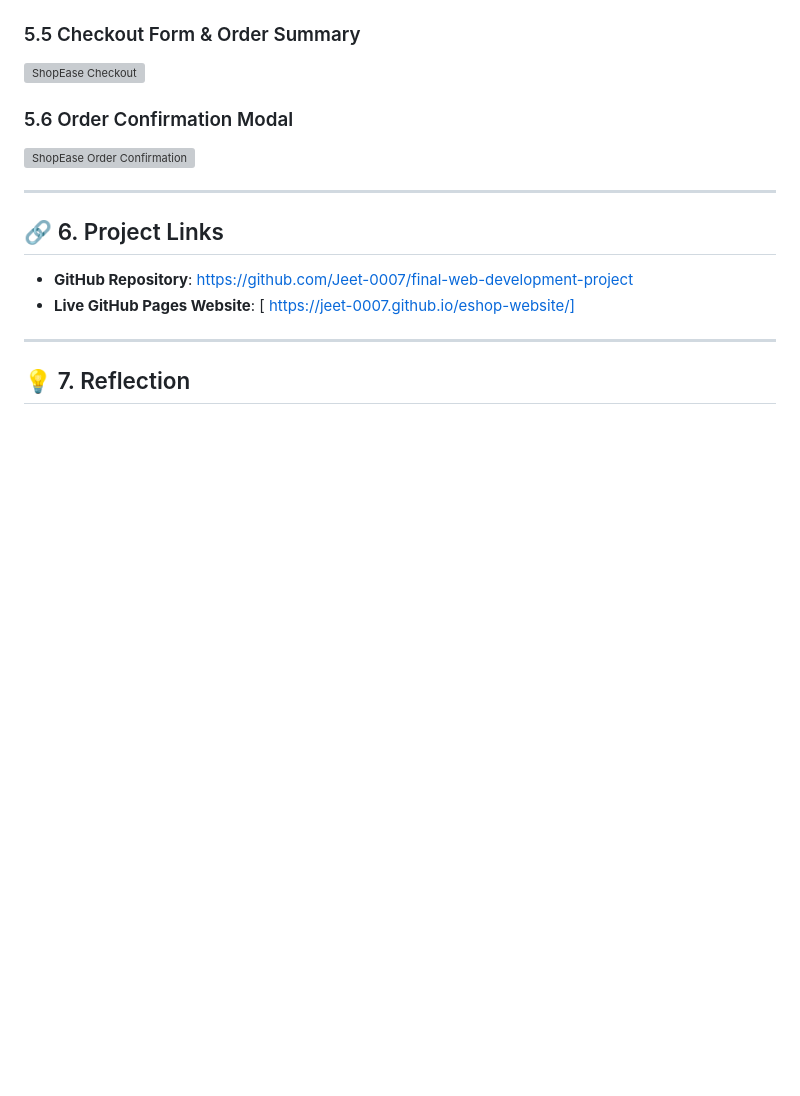
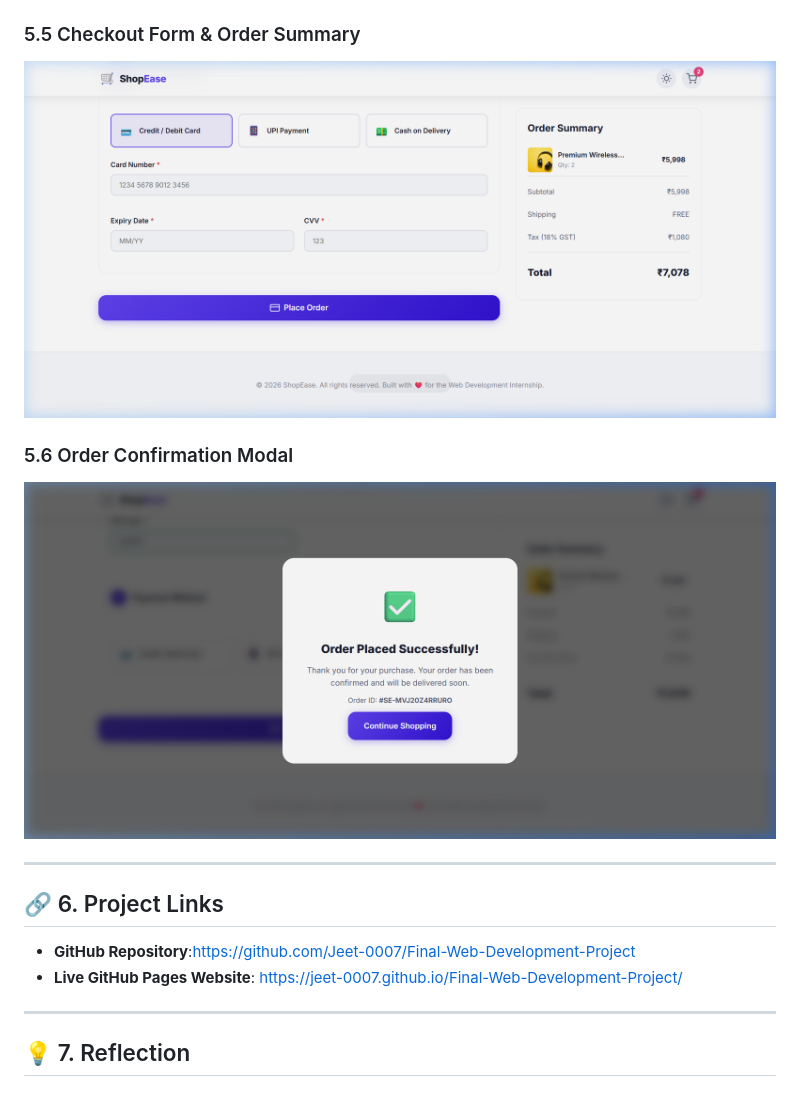
Before and after one commit to Jeet-0007/Final-Web-Development-Project, a Markdown page: PROJECT_DOCUMENTATION.md, the part around one of its changes. Drawn GitHub-style; blank space fills up the shorter version; grey boxes are pictures that could not be loaded.

```diff
--- a/PROJECT_DOCUMENTATION.md
+++ b/PROJECT_DOCUMENTATION.md
@@ -59,16 +59,16 @@ The objective of this final project is to synthesize front-end web development s
 
 ### 5.5 Checkout Form & Order Summary
-![ShopEase Checkout](images/checkout.png)
+![ShopEase Checkout](./checkout.png)
 
 ### 5.6 Order Confirmation Modal
-![ShopEase Order Confirmation](images/order_success.png)
+![ShopEase Order Confirmation](./order_success.png)
 
 ---
 
 ## 🔗 6. Project Links
 
-- **GitHub Repository**: [https://github.com/Jeet-0007/final-web-development-project](https://github.com/Jeet-0007/final-web-development-project)
-- **Live GitHub Pages Website**: [ https://jeet-0007.github.io/eshop-website/]
+- **GitHub Repository**:[https://github.com/Jeet-0007/Final-Web-Development-Project](https://github.com/Jeet-0007/Final-Web-Development-Project)
+- **Live GitHub Pages Website**:[ https://jeet-0007.github.io/Final-Web-Development-Project/ ](https://jeet-0007.github.io/Final-Web-Development-Project/)
 
 ---
 
```
Also changed, not shown: other parts of PROJECT_DOCUMENTATION.md (+4 -4 lines).
